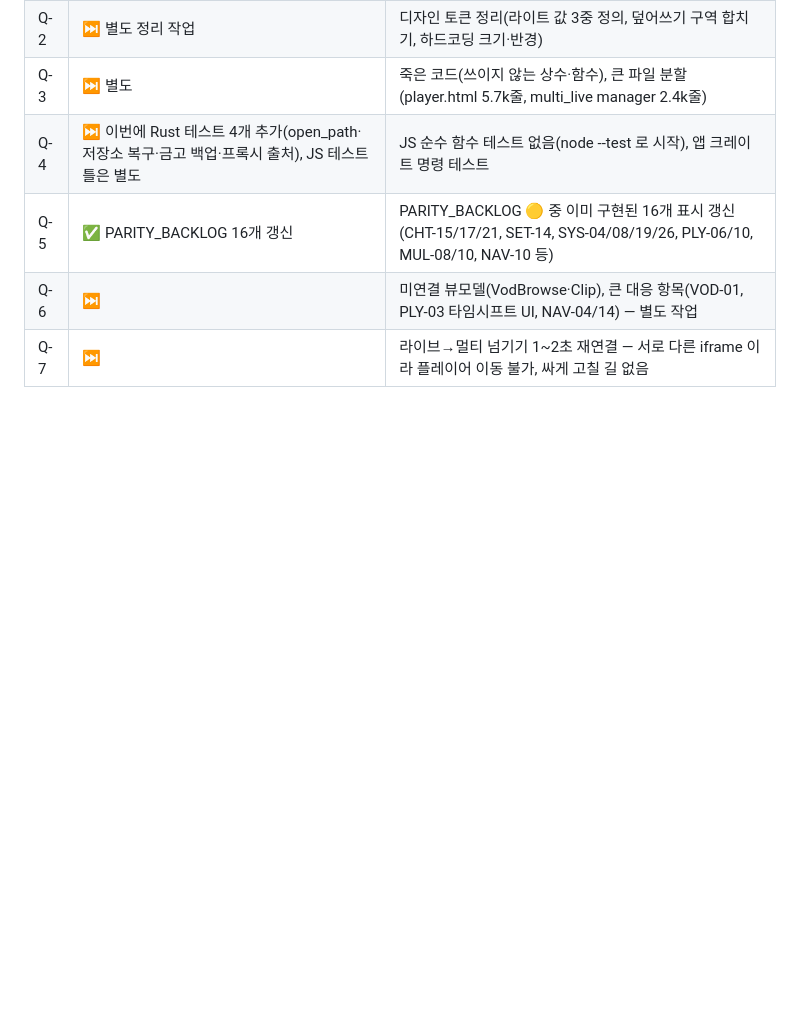
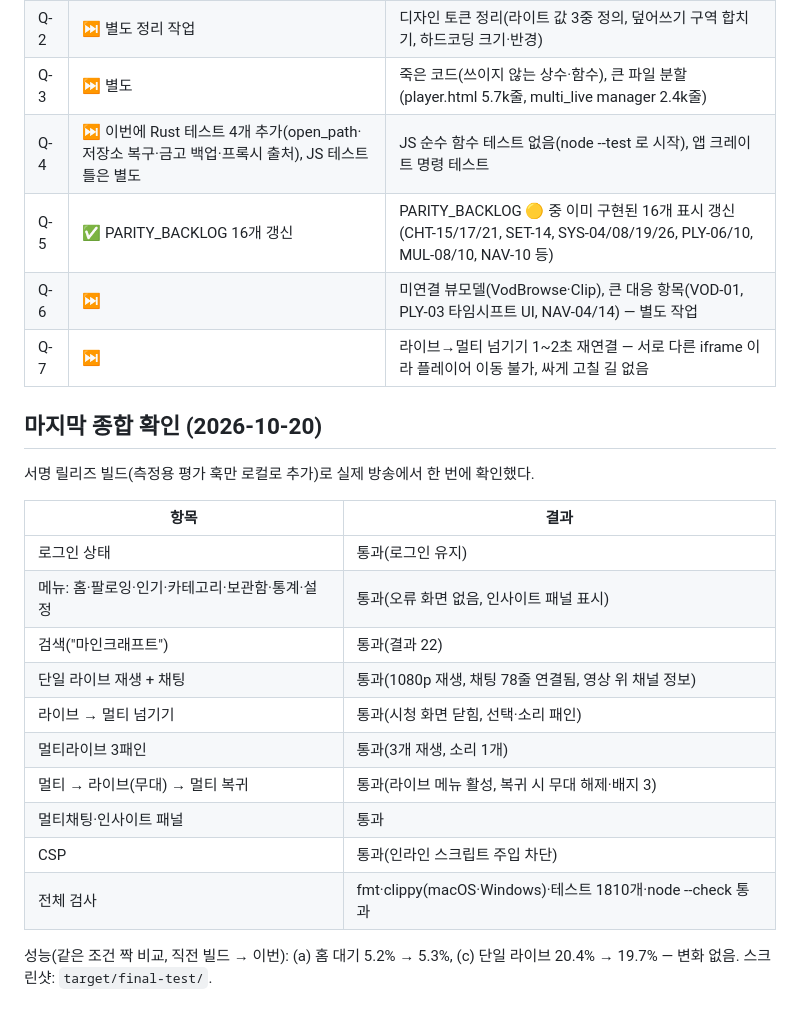
Before and after one commit to dododo-lab/cview-rust, a Markdown page: REFINEMENT_BACKLOG.md, the part around the change. Rendered like a GitHub page; blank space fills up the shorter version.

Commit message:
docs: 고도화 마지막 종합 확인 결과·성능 짝 비교 기록
Co-Authored-By: Claude Opus 5.5 (1M context) <noreply@anthropic.com>
Claude-Session: https://claude.ai/code/session_01A9L7zoL6cohTBEJ7ZyPGoH

```diff
--- a/REFINEMENT_BACKLOG.md
+++ b/REFINEMENT_BACKLOG.md
@@ -76,3 +76,23 @@
 | Q-5 | ✅ PARITY_BACKLOG 16개 갱신 | PARITY_BACKLOG 🟡 중 이미 구현된 16개 표시 갱신(CHT-15/17/21, SET-14, SYS-04/08/19/26, PLY-06/10, MUL-08/10, NAV-10 등) |
 | Q-6 | ⏭ | 미연결 뷰모델(VodBrowse·Clip), 큰 대응 항목(VOD-01, PLY-03 타임시프트 UI, NAV-04/14) — 별도 작업 |
 | Q-7 | ⏭ | 라이브→멀티 넘기기 1~2초 재연결 — 서로 다른 iframe 이라 플레이어 이동 불가, 싸게 고칠 길 없음 |
+
+## 마지막 종합 확인 (2026-10-20)
+
+서명 릴리즈 빌드(측정용 평가 훅만 로컬로 추가)로 실제 방송에서 한 번에 확인했다.
+
+| 항목 | 결과 |
+|---|---|
+| 로그인 상태 | 통과(로그인 유지) |
+| 메뉴: 홈·팔로잉·인기·카테고리·보관함·통계·설정 | 통과(오류 화면 없음, 인사이트 패널 표시) |
+| 검색("마인크래프트") | 통과(결과 22) |
+| 단일 라이브 재생 + 채팅 | 통과(1080p 재생, 채팅 78줄 연결됨, 영상 위 채널 정보) |
+| 라이브 → 멀티 넘기기 | 통과(시청 화면 닫힘, 선택·소리 패인) |
+| 멀티라이브 3패인 | 통과(3개 재생, 소리 1개) |
+| 멀티 → 라이브(무대) → 멀티 복귀 | 통과(라이브 메뉴 활성, 복귀 시 무대 해제·배지 3) |
+| 멀티채팅·인사이트 패널 | 통과 |
+| CSP | 통과(인라인 스크립트 주입 차단) |
+| 전체 검사 | fmt·clippy(macOS·Windows)·테스트 1810개·node --check 통과 |
+
+성능(같은 조건 짝 비교, 직전 빌드 → 이번): (a) 홈 대기 5.2% → 5.3%, (c) 단일 라이브 20.4% → 19.7% — 변화 없음.
+스크린샷: `target/final-test/`.
```
